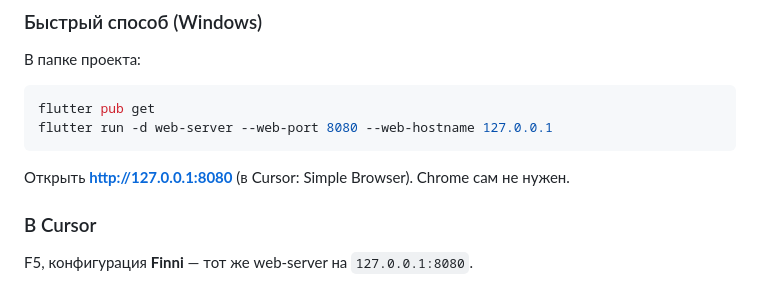
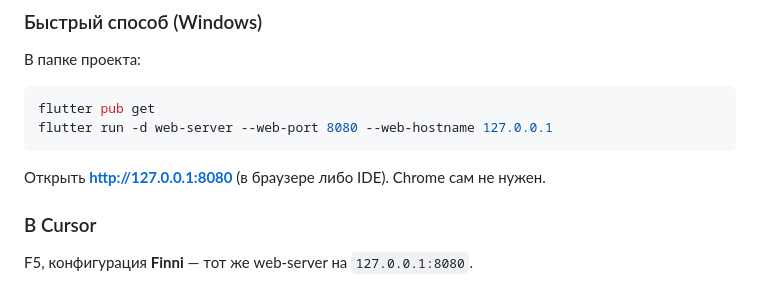
Before and after one commit to AlexBelyakin/finpet, a Markdown page: README.md, the part around the change. Rendered like a GitHub page.

Commit message:
Уточнить запуск: открывать в браузере или IDE.

````diff
--- a/README.md
+++ b/README.md
@@ -92,7 +92,7 @@ flutter pub get
 flutter run -d web-server --web-port 8080 --web-hostname 127.0.0.1
 ```
 
-Открыть **http://127.0.0.1:8080** (в Cursor: Simple Browser). Chrome сам не нужен.
+Открыть **http://127.0.0.1:8080** (в браузере либо IDE). Chrome сам не нужен.
 
 ### В Cursor
 F5, конфигурация **Finni** — тот же web-server на `127.0.0.1:8080`.
````
